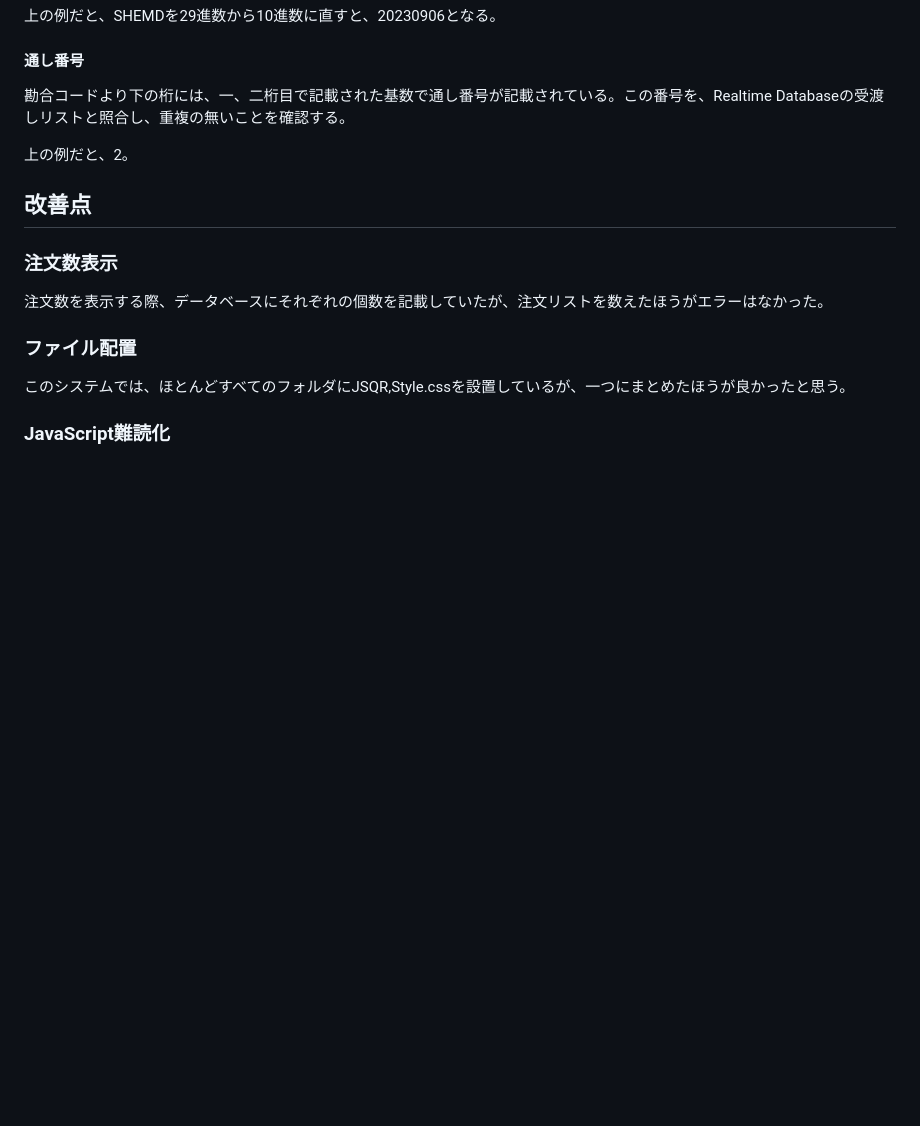
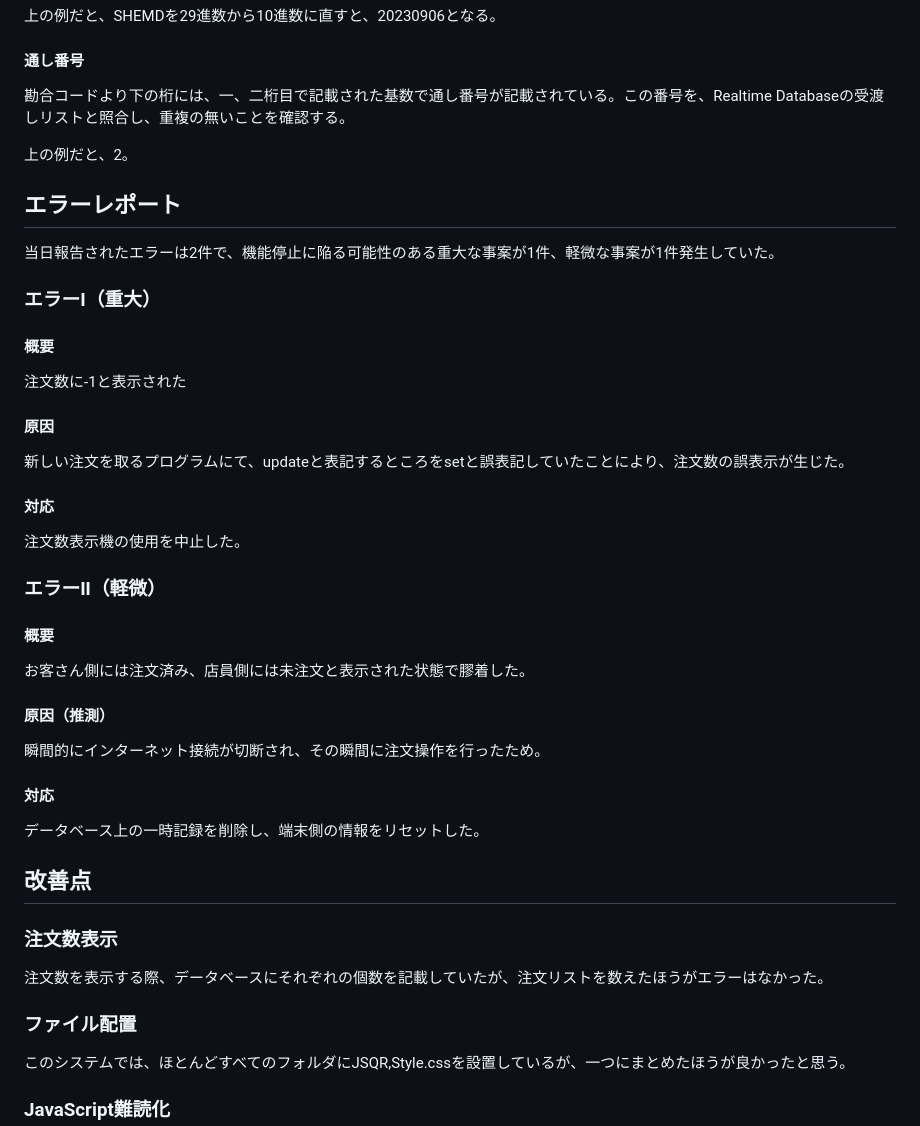
Before and after one commit to Gobousei/hakkasai, a Markdown page: README.md, the part around the change. GitHub-like rendering; blank space fills up the shorter version.

```diff
--- a/README.md
+++ b/README.md
@@ -104,6 +104,29 @@ QRコードに直接番号を記載すると、偽造が容易になる他、コ
 
 上の例だと、2。
 
+## エラーレポート
+当日報告されたエラーは2件で、機能停止に陥る可能性のある重大な事案が1件、軽微な事案が1件発生していた。
+
+### エラーⅠ（重大）
+#### 概要
+注文数に-1と表示された
+
+#### 原因
+新しい注文を取るプログラムにて、updateと表記するところをsetと誤表記していたことにより、注文数の誤表示が生じた。
+
+#### 対応
+注文数表示機の使用を中止した。
+
+### エラーⅡ（軽微）
+#### 概要
+お客さん側には注文済み、店員側には未注文と表示された状態で膠着した。
+
+#### 原因（推測）
+瞬間的にインターネット接続が切断され、その瞬間に注文操作を行ったため。
+
+#### 対応
+データベース上の一時記録を削除し、端末側の情報をリセットした。
+
 ## 改善点
 ### 注文数表示
 注文数を表示する際、データベースにそれぞれの個数を記載していたが、注文リストを数えたほうがエラーはなかった。
```
